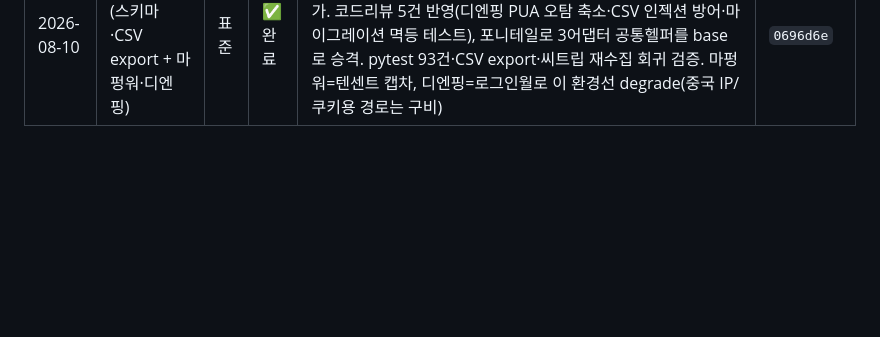
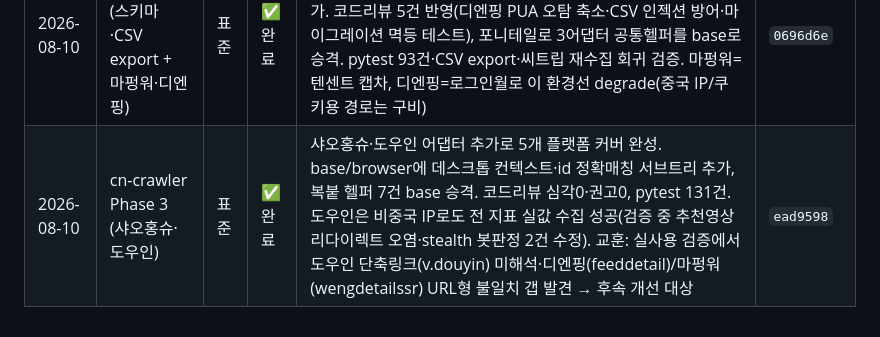
Before and after one commit to junki7853/Hello-world, a Markdown page: docs/WORKLOG.md, the part around the change. Drawn GitHub-style; blank space fills up the shorter version.

Commit message:
docs: WORKLOG에 cn-crawler Phase 3 기록 추가
Co-Authored-By: Claude Fable 5 <noreply@anthropic.com>

```diff
--- a/docs/WORKLOG.md
+++ b/docs/WORKLOG.md
@@ -12,3 +12,4 @@
 | 2026-08-06 | 허브 대시보드 포트폴리오급 리디자인 | 개선 | ✅ 완료 | hub/index.html 전면 재설계(워커 수행) — 다크 테마·히어로 헤더·타임라인 카드 뷰(검색/필터)·SVG 월별 바차트·`<dialog>` 오버레이 뷰어·반응형. 코드리뷰 3건+포니테일 7건(-10줄) 반영, 불변 계약(파서·XSS 가드) 회귀 없음 확인. 교훈: 워커 터미널은 세션 재시작으로 유실될 수 있어 미커밋 작업물이 날아감 — 워커 지시에 "의미 단위 중간 커밋"을 기본 포함할 것 | `4d62c46` |
 | 2026-08-10 | cn-crawler Phase 1 (공통 뼈대 + 씨트립 어댑터) | 표준 | ✅ 완료 | 중국 플랫폼 참여지표 크롤러 신규 프로젝트(projects/cn-crawler). Python+Playwright 헤드리스, 정규화 스키마·SQLite append-only 시계열·CLI·씨트립 어댑터(XHR우선+DOM보조). 코드리뷰 8건(dotenv 미로드·브라우저 누수·쿠키 도메인 등) 반영, pytest 49건·씨트립 실수집(comments=6) 검증. 교훈: 헤드리스·비중국 IP에선 안티봇으로 좋아요/저장 차단→댓글수만 확보, 프록시/쿠키로 코드변경 없이 확장 설계 | `a996c6b` |
 | 2026-08-10 | cn-crawler Phase 2 (스키마·CSV export + 마펑워·디엔핑) | 표준 | ✅ 완료 | 스키마 확장(노출수 등 마케팅 트래킹 필드)+DB 마이그레이션, 마케팅 컬럼순 CSV export(UTF-8-BOM), 마펑워·디엔핑 어댑터 추가. 코드리뷰 5건 반영(디엔핑 PUA 오탐 축소·CSV 인젝션 방어·마이그레이션 멱등 테스트), 포니테일로 3어댑터 공통헬퍼를 base로 승격. pytest 93건·CSV export·씨트립 재수집 회귀 검증. 마펑워=텐센트 캡차, 디엔핑=로그인월로 이 환경선 degrade(중국 IP/쿠키용 경로는 구비) | `0696d6e` |
+| 2026-08-10 | cn-crawler Phase 3 (샤오홍슈·도우인) | 표준 | ✅ 완료 | 샤오홍슈·도우인 어댑터 추가로 5개 플랫폼 커버 완성. base/browser에 데스크톱 컨텍스트·id 정확매칭 서브트리 추가, 복붙 헬퍼 7건 base 승격. 코드리뷰 심각0·권고0, pytest 131건. 도우인은 비중국 IP로도 전 지표 실값 수집 성공(검증 중 추천영상 리다이렉트 오염·stealth 봇판정 2건 수정). 교훈: 실사용 검증에서 도우인 단축링크(v.douyin) 미해석·디엔핑(feeddetail)/마펑워(wengdetailssr) URL형 불일치 갭 발견 → 후속 개선 대상 | `ead9598` |
```
